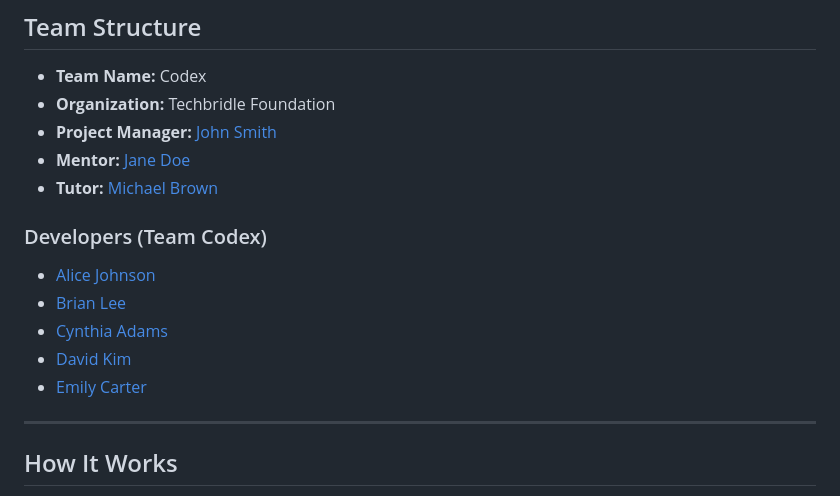
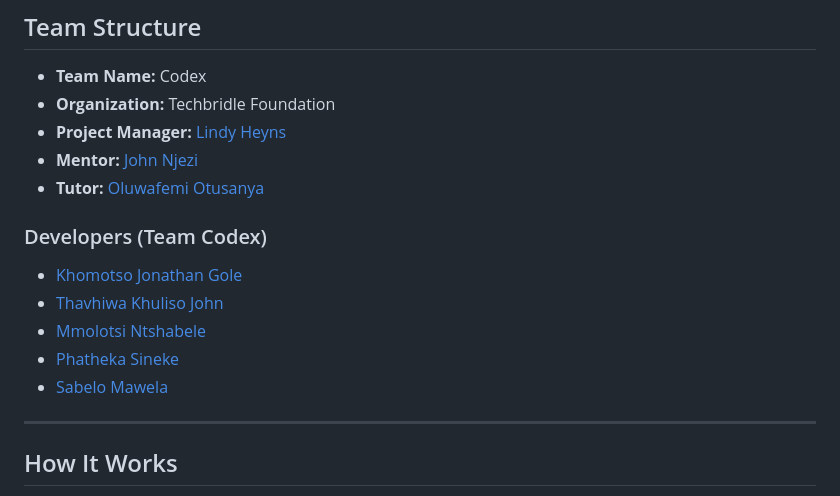
Before and after one commit to SabeloMawela-SM/deployment, a Markdown page: README.md, the part around the change. Drawn GitHub-style.

```diff
--- a/README.md
+++ b/README.md
@@ -47,16 +47,16 @@ The **Two-Pot Retirement Estimator** is a web-based tool designed to help users
 
 - **Team Name:** Codex
 - **Organization:** Techbridle Foundation
-- **Project Manager:** [John Smith](https://github.com/JohnSmith)
-- **Mentor:** [Jane Doe](https://github.com/JaneDoe)
-- **Tutor:** [Michael Brown](https://github.com/MichaelBrown)
+- **Project Manager:** [Lindy Heyns](https://github.com/lindy-heyns)
+- **Mentor:** [John Njezi](https://github.com/njezi-techbridle)
+- **Tutor:** [Oluwafemi Otusanya](https://github.com/codewithfemi)
 
 ### Developers (Team Codex)
-- [Alice Johnson](https://github.com/AliceJohnson)
-- [Brian Lee](https://github.com/BrianLee)
-- [Cynthia Adams](https://github.com/CynthiaAdams)
-- [David Kim](https://github.com/DavidKim)
-- [Emily Carter](https://github.com/EmilyCarter)
+- [Khomotso Jonathan Gole](https://github.com/JonathanG1993)
+- [Thavhiwa Khuliso John](https://github.com/KhulisoJohn)
+- [Mmolotsi Ntshabele](https://github.com/Mmolotsi-tech)
+- [Phatheka Sineke](https://github.com/PhathekaSineke)
+- [Sabelo Mawela](https://github.com/SabeloMawela-SM)
 
 ---
 
```
